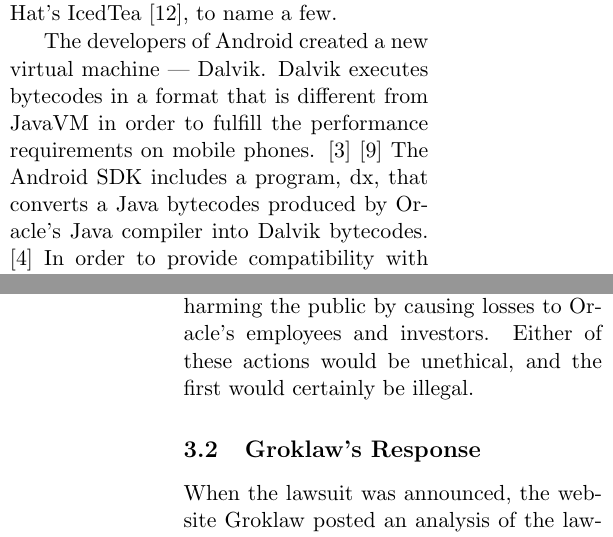
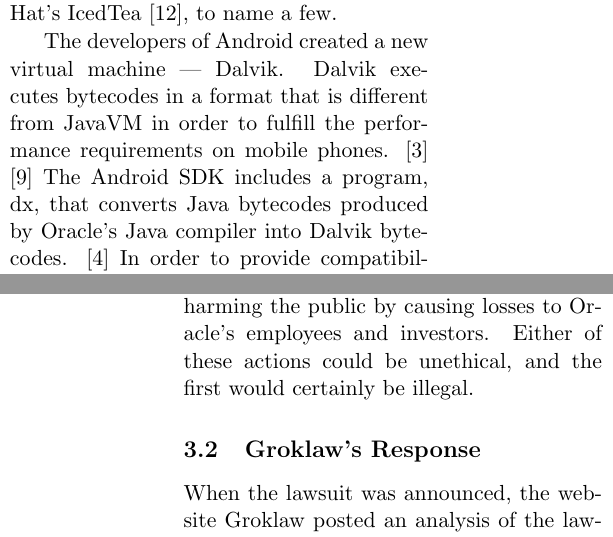
Before and after one commit to zombiezen/csc300-term-paper, a LaTeX paper (termpaper.tex): two parts of the columns of pages 3 and 4 of 10, joined at a grey line, cut so that both start at the same text. Compiled offline with pdfLaTeX.

Commit message:
Fix minor grammar mistakes

```diff
--- a/termpaper.tex
+++ b/termpaper.tex
@@ -93,7 +93,7 @@
 The developers of Android created a new virtual machine --- Dalvik.  Dalvik
 executes bytecodes in a format that is different from JavaVM in order to fulfill
 the performance requirements on mobile phones.  \cite{dalvik-bytecode}
-\cite{dalvik-vm-arch} The Android~SDK includes a program, dx, that converts a
+\cite{dalvik-vm-arch} The Android~SDK includes a program, dx, that converts
 Java bytecodes produced by Oracle's Java compiler into Dalvik bytecodes.
 \cite{android-sdk-building} In order to provide compatibility with the Java
 libraries, Dalvik includes portions of the Apache~Harmony library.
@@ -140,7 +140,7 @@
 
 The first claim being made is that Google is infringing on Oracle's copyright.
 The second claim is that by infringing, Google is harming the public by causing
-losses to Oracle's employees and investors.  Either of these actions would be
+losses to Oracle's employees and investors.  Either of these actions could be
 unethical, and the first would certainly be illegal.
 
 % TODO: Discuss specific patents: JIT, Access to Resources, etc.
```
